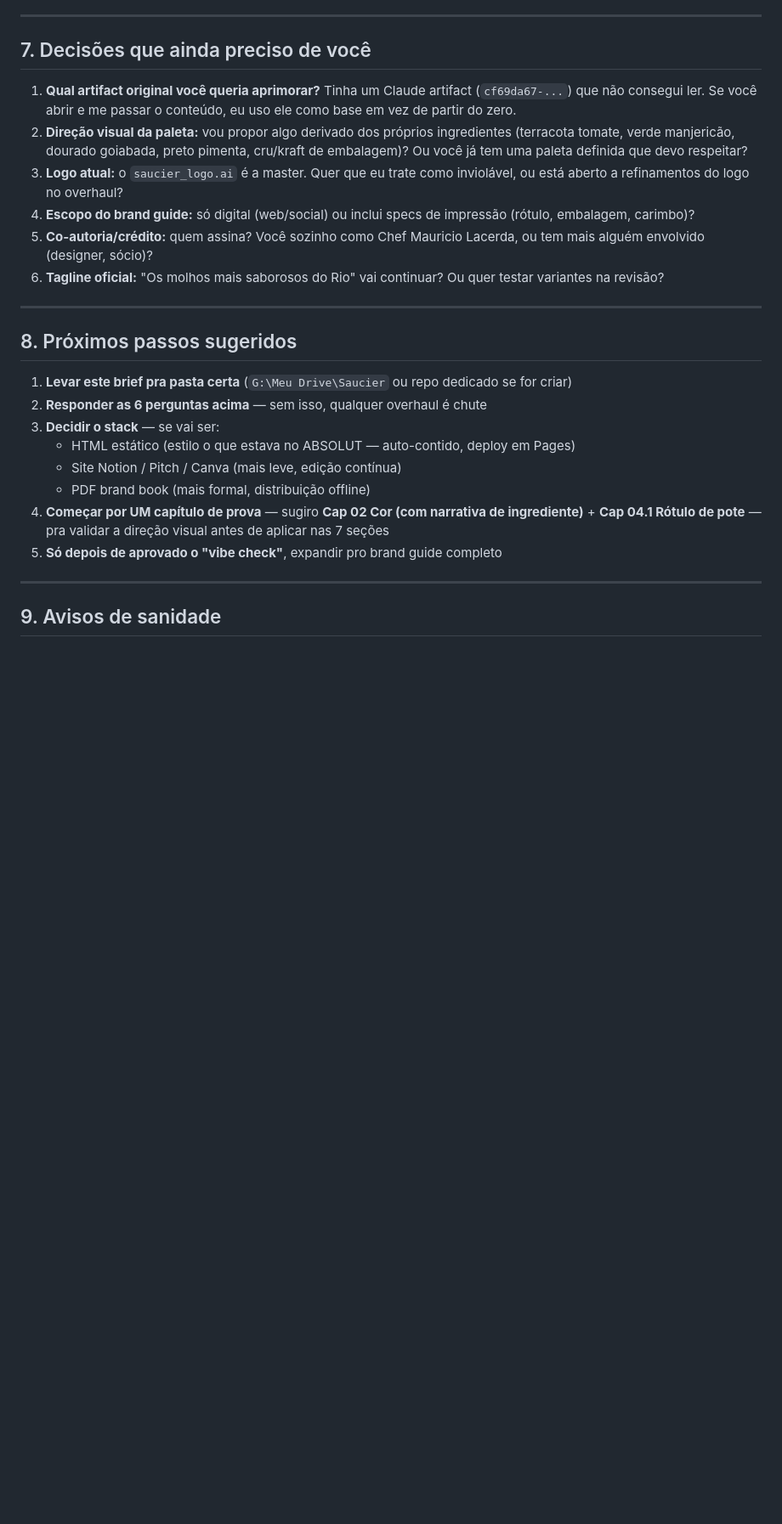
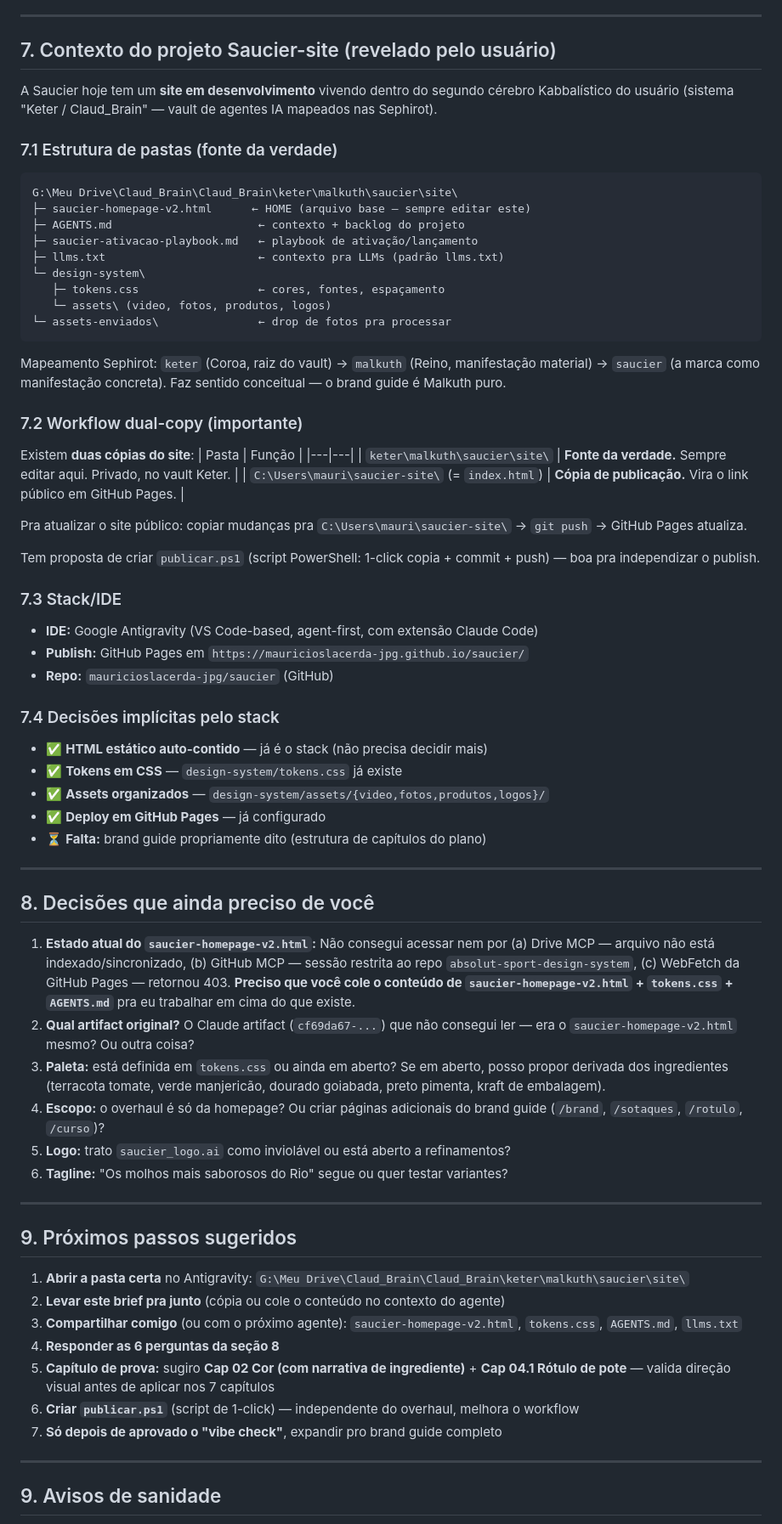
Before and after one commit to mauricioslacerda-jpg/absolut-sport-design-system, a Markdown page: BRAND_GUIDE_OVERHAUL_BRIEF.md, the part around the change. Shown at 85% size. Rendered like a GitHub page; blank space fills up the shorter version.

Commit message:
docs: add Keter/Antigravity project context and dual-copy workflow
Capture the Sephirot folder hierarchy (keter > malkuth > saucier > site),
the dual-copy publish flow (G:\ source of truth vs C:\ publication mirror
to GitHub Pages), the Antigravity IDE stack, and update the open
questions to reflect the new blocker — saucier-homepage-v2.html is not
reachable via Drive (not synced/indexed), GitHub MCP (repo restricted),
or WebFetch (GitHub Pages 403).

https://claude.ai/code/session_01UZ9sfJX8fbkezFvpzAgzHu

````diff
--- a/BRAND_GUIDE_OVERHAUL_BRIEF.md
+++ b/BRAND_GUIDE_OVERHAUL_BRIEF.md
@@ -202,27 +202,74 @@ APÊNDICE     Brand kit download + contato
 
 ---
 
-## 7. Decisões que ainda preciso de você
+## 7. Contexto do projeto Saucier-site (revelado pelo usuário)
 
-1. **Qual artifact original você queria aprimorar?** Tinha um Claude artifact (`cf69da67-...`) que não consegui ler. Se você abrir e me passar o conteúdo, eu uso ele como base em vez de partir do zero.
-2. **Direção visual da paleta:** vou propor algo derivado dos próprios ingredientes (terracota tomate, verde manjericão, dourado goiabada, preto pimenta, cru/kraft de embalagem)? Ou você já tem uma paleta definida que devo respeitar?
-3. **Logo atual:** o `saucier_logo.ai` é a master. Quer que eu trate como inviolável, ou está aberto a refinamentos do logo no overhaul?
-4. **Escopo do brand guide:** só digital (web/social) ou inclui specs de impressão (rótulo, embalagem, carimbo)?
-5. **Co-autoria/crédito:** quem assina? Você sozinho como Chef Mauricio Lacerda, ou tem mais alguém envolvido (designer, sócio)?
-6. **Tagline oficial:** "Os molhos mais saborosos do Rio" vai continuar? Ou quer testar variantes na revisão?
+A Saucier hoje tem um **site em desenvolvimento** vivendo dentro do segundo cérebro Kabbalístico do usuário (sistema "Keter / Claud_Brain" — vault de agentes IA mapeados nas Sephirot).
+
+### 7.1 Estrutura de pastas (fonte da verdade)
+
+```
+G:\Meu Drive\Claud_Brain\Claud_Brain\keter\malkuth\saucier\site\
+├─ saucier-homepage-v2.html      ← HOME (arquivo base — sempre editar este)
+├─ AGENTS.md                      ← contexto + backlog do projeto
+├─ saucier-ativacao-playbook.md   ← playbook de ativação/lançamento
+├─ llms.txt                       ← contexto pra LLMs (padrão llms.txt)
+└─ design-system\
+   ├─ tokens.css                  ← cores, fontes, espaçamento
+   └─ assets\ (video, fotos, produtos, logos)
+└─ assets-enviados\               ← drop de fotos pra processar
+```
+
+Mapeamento Sephirot: `keter` (Coroa, raiz do vault) → `malkuth` (Reino, manifestação material) → `saucier` (a marca como manifestação concreta). Faz sentido conceitual — o brand guide é Malkuth puro.
+
+### 7.2 Workflow dual-copy (importante)
+
+Existem **duas cópias do site**:
+| Pasta | Função |
+|---|---|
+| `keter\malkuth\saucier\site\` | **Fonte da verdade.** Sempre editar aqui. Privado, no vault Keter. |
+| `C:\Users\mauri\saucier-site\` (= `index.html`) | **Cópia de publicação.** Vira o link público em GitHub Pages. |
+
+Pra atualizar o site público: copiar mudanças pra `C:\Users\mauri\saucier-site\` → `git push` → GitHub Pages atualiza.
+
+Tem proposta de criar `publicar.ps1` (script PowerShell: 1-click copia + commit + push) — boa pra independizar o publish.
+
+### 7.3 Stack/IDE
+
+- **IDE:** Google Antigravity (VS Code-based, agent-first, com extensão Claude Code)
+- **Publish:** GitHub Pages em `https://mauricioslacerda-jpg.github.io/saucier/`
+- **Repo:** `mauricioslacerda-jpg/saucier` (GitHub)
+
+### 7.4 Decisões implícitas pelo stack
+
+- ✅ **HTML estático auto-contido** — já é o stack (não precisa decidir mais)
+- ✅ **Tokens em CSS** — `design-system/tokens.css` já existe
+- ✅ **Assets organizados** — `design-system/assets/{video,fotos,produtos,logos}/`
+- ✅ **Deploy em GitHub Pages** — já configurado
+- ⏳ **Falta:** brand guide propriamente dito (estrutura de capítulos do plano)
 
 ---
 
-## 8. Próximos passos sugeridos
+## 8. Decisões que ainda preciso de você
 
-1. **Levar este brief pra pasta certa** (`G:\Meu Drive\Saucier` ou repo dedicado se for criar)
-2. **Responder as 6 perguntas acima** — sem isso, qualquer overhaul é chute
-3. **Decidir o stack** — se vai ser:
-   - HTML estático (estilo o que estava no ABSOLUT — auto-contido, deploy em Pages)
-   - Site Notion / Pitch / Canva (mais leve, edição contínua)
-   - PDF brand book (mais formal, distribuição offline)
-4. **Começar por UM capítulo de prova** — sugiro **Cap 02 Cor (com narrativa de ingrediente)** + **Cap 04.1 Rótulo de pote** — pra validar a direção visual antes de aplicar nas 7 seções
-5. **Só depois de aprovado o "vibe check"**, expandir pro brand guide completo
+1. **Estado atual do `saucier-homepage-v2.html`:** Não consegui acessar nem por (a) Drive MCP — arquivo não está indexado/sincronizado, (b) GitHub MCP — sessão restrita ao repo `absolut-sport-design-system`, (c) WebFetch da GitHub Pages — retornou 403. **Preciso que você cole o conteúdo de `saucier-homepage-v2.html` + `tokens.css` + `AGENTS.md`** pra eu trabalhar em cima do que existe.
+2. **Qual artifact original?** O Claude artifact (`cf69da67-...`) que não consegui ler — era o `saucier-homepage-v2.html` mesmo? Ou outra coisa?
+3. **Paleta:** está definida em `tokens.css` ou ainda em aberto? Se em aberto, posso propor derivada dos ingredientes (terracota tomate, verde manjericão, dourado goiabada, preto pimenta, kraft de embalagem).
+4. **Escopo:** o overhaul é só da homepage? Ou criar páginas adicionais do brand guide (`/brand`, `/sotaques`, `/rotulo`, `/curso`)?
+5. **Logo:** trato `saucier_logo.ai` como inviolável ou está aberto a refinamentos?
+6. **Tagline:** "Os molhos mais saborosos do Rio" segue ou quer testar variantes?
+
+---
+
+## 9. Próximos passos sugeridos
+
+1. **Abrir a pasta certa** no Antigravity: `G:\Meu Drive\Claud_Brain\Claud_Brain\keter\malkuth\saucier\site\`
+2. **Levar este brief pra junto** (cópia ou cole o conteúdo no contexto do agente)
+3. **Compartilhar comigo** (ou com o próximo agente): `saucier-homepage-v2.html`, `tokens.css`, `AGENTS.md`, `llms.txt`
+4. **Responder as 6 perguntas da seção 8**
+5. **Capítulo de prova:** sugiro **Cap 02 Cor (com narrativa de ingrediente)** + **Cap 04.1 Rótulo de pote** — valida direção visual antes de aplicar nos 7 capítulos
+6. **Criar `publicar.ps1`** (script de 1-click) — independente do overhaul, melhora o workflow
+7. **Só depois de aprovado o "vibe check"**, expandir pro brand guide completo
 
 ---
 
````
